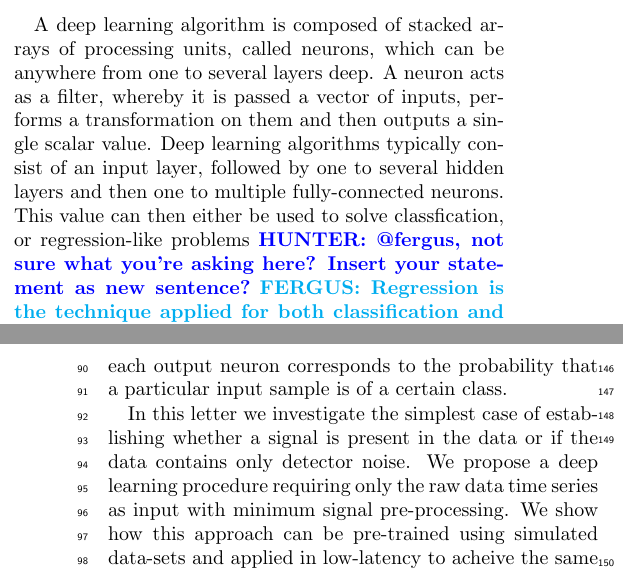
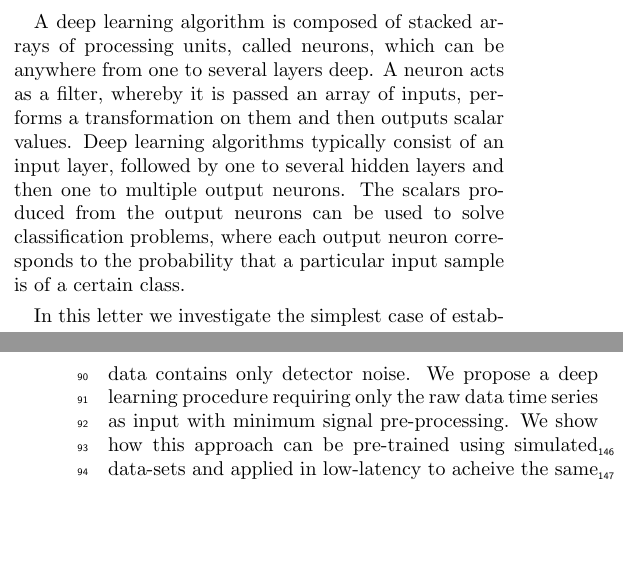
Before and after one commit to hagabbar/matching_cnn_paper, a LaTeX paper (match_cnn_paper.tex): two parts of the columns of pages 1 and 2 of 8, joined at a grey line, cut so that both start at the same text, the shorter picture padded with empty space. Compiled offline with pdfLaTeX; a LaTeX package or settings file that is missing is left out.

Commit message:
Deep learning introparagraph changed

```diff
--- a/match_cnn_paper.tex
+++ b/match_cnn_paper.tex
@@ -223,12 +223,10 @@ comparable classification methods.
 %
 A deep learning algorithm is composed of stacked arrays of processing units, called
 neurons, which can be anywhere from one to several layers deep. A neuron acts
-as a filter, whereby it is passed a vector of inputs, performs a transformation
-on them and then outputs a single scalar value. Deep learning algorithms
+as a filter, whereby it is passed an array of inputs, performs a transformation
+on them and then outputs scalar values. Deep learning algorithms
 typically consist of an input layer, followed by one to several hidden layers
-and then one to multiple fully-connected neurons. This value
-can then either be used to solve classfication, or regression-like problems~\hunter{@fergus, not sure what you're asking here? Insert your statement as new sentence?}~\fergus{Regression is the technique applied for both classification and parameter estimation}. In
-the case of classification, each output neuron corresponds to the probability
+and then one to multiple output neurons. The scalars produced from the output neurons can be used to solve classification problems, where each output neuron corresponds to the probability
 that a particular input sample is of a certain class.
 
 %
```
